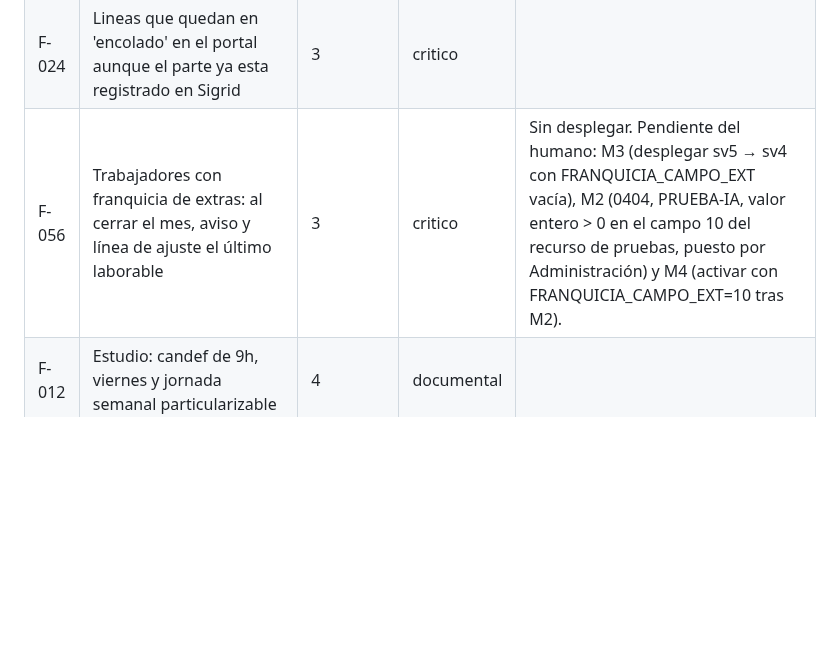
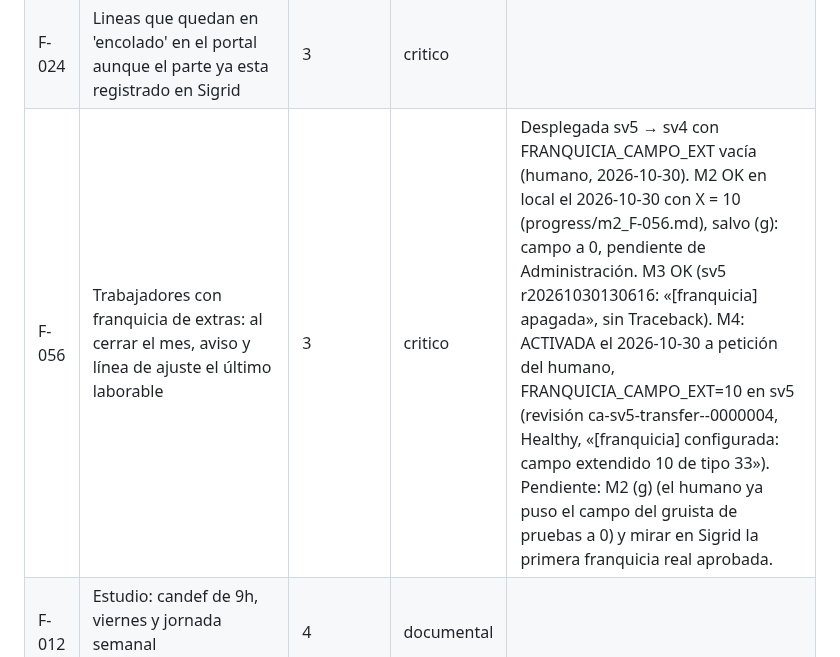
Before and after one commit to ruesma-dev/partes, a Markdown page: BACKLOG.md, the part around one of its changes. Rendered like a GitHub page; blank space fills up the shorter version.

Commit message:
BACKLOG regenerado tras activar F-056
Co-Authored-By: Claude Opus 5.5 <noreply@anthropic.com>

```diff
--- a/BACKLOG.md
+++ b/BACKLOG.md
@@ -63,7 +63,7 @@ Bloqueadas: **F-032**.
 | F-061 | Borrar todas las líneas de un parte (y vaciar la papelera) deja el parte activo y vacío, que bloquea su reproceso | 2 | estandar | Desplegada en sv4 r20261027074233 (2026-10-27 06:44:16Z). M2 hecha el 2026-10-27 (30 borrados, 0 restantes). Pendiente: M1 en el portal (humano) |
 | F-003 | Integración sesame-api: festivos y jornada reales | 3 | critico |  |
 | F-024 | Lineas que quedan en 'encolado' en el portal aunque el parte ya esta registrado en Sigrid | 3 | critico |  |
-| F-056 | Trabajadores con franquicia de extras: al cerrar el mes, aviso y línea de ajuste el último laborable | 3 | critico | Sin desplegar. Pendiente del humano: M3 (desplegar sv5 → sv4 con FRANQUICIA_CAMPO_EXT vacía), M2 (0404, PRUEBA-IA, valor entero > 0 en el campo 10 del recurso de pruebas, puesto por Administración) y M4 (activar con FRANQUICIA_CAMPO_EXT=10 tras M2). |
+| F-056 | Trabajadores con franquicia de extras: al cerrar el mes, aviso y línea de ajuste el último laborable | 3 | critico | Desplegada sv5 → sv4 con FRANQUICIA_CAMPO_EXT vacía (humano, 2026-10-30). M2 OK en local el 2026-10-30 con X = 10 (progress/m2_F-056.md), salvo (g): campo a 0, pendiente de Administración. M3 OK (sv5 r20261030130616: «[franquicia] apagada», sin Traceback). M4: ACTIVADA el 2026-10-30 a petición del humano, FRANQUICIA_CAMPO_EXT=10 en sv5 (revisión ca-sv5-transfer--0000004, Healthy, «[franquicia] configurada: campo extendido 10 de tipo 33»). Pendiente: M2 (g) (el humano ya puso el campo del gruista de pruebas a 0) y mirar en Sigrid la primera franquicia real aprobada. |
 | F-012 | Estudio: candef de 9h, viernes y jornada semanal particularizable | 4 | documental |  |
 | F-025 | Incompatibilidad incidencia/horas extra el mismo dia (p.ej. baja por maternidad con hora extra) | 4 | estandar |  |
 | F-049 | Portal: el editor de celda de la matriz de obra muestra siempre ordinarias y extra y permite añadir la línea que falta | 4 | critico | M2–M8 en el portal |
```
Also changed, not shown: other parts of BACKLOG.md (+1 -1 lines).
